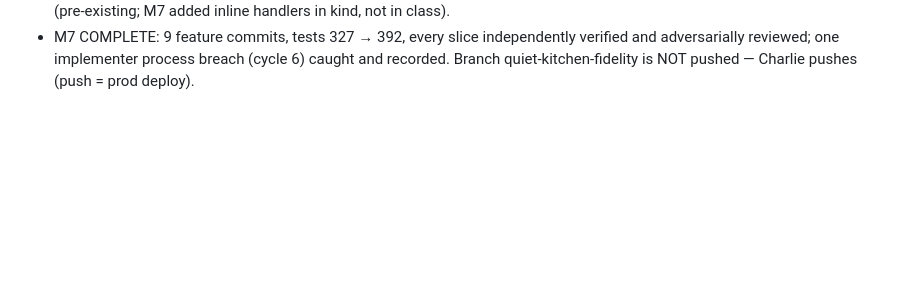
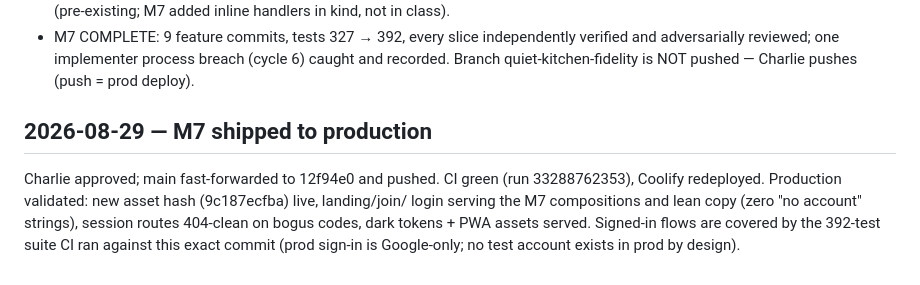
Before and after one commit to vectorlanelabs/samepage, a Markdown page: docs/DEVLOG.md, the part around the change. GitHub-like rendering; blank space fills up the shorter version.

Commit message:
docs: M7 shipped — deploy validated, REQUESTS items closed
Co-Authored-By: Claude Fable 5 <noreply@anthropic.com>

```diff
--- a/docs/DEVLOG.md
+++ b/docs/DEVLOG.md
@@ -1015,3 +1015,12 @@ the `claude` CLI is not authed in this environment — noted for future cycles).
 - M7 COMPLETE: 9 feature commits, tests 327 → 392, every slice independently verified and
   adversarially reviewed; one implementer process breach (cycle 6) caught and recorded.
   Branch quiet-kitchen-fidelity is NOT pushed — Charlie pushes (push = prod deploy).
+
+## 2026-08-29 — M7 shipped to production
+
+Charlie approved; main fast-forwarded to 12f94e0 and pushed. CI green (run 33288762353),
+Coolify redeployed. Production validated: new asset hash (9c187ecfba) live, landing/join/
+login serving the M7 compositions and lean copy (zero "no account" strings), session routes
+404-clean on bogus codes, dark tokens + PWA assets served. Signed-in flows are covered by
+the 392-test suite CI ran against this exact commit (prod sign-in is Google-only; no test
+account exists in prod by design).
```
Also changed, not shown: REQUESTS.md (+5 -4 lines).
